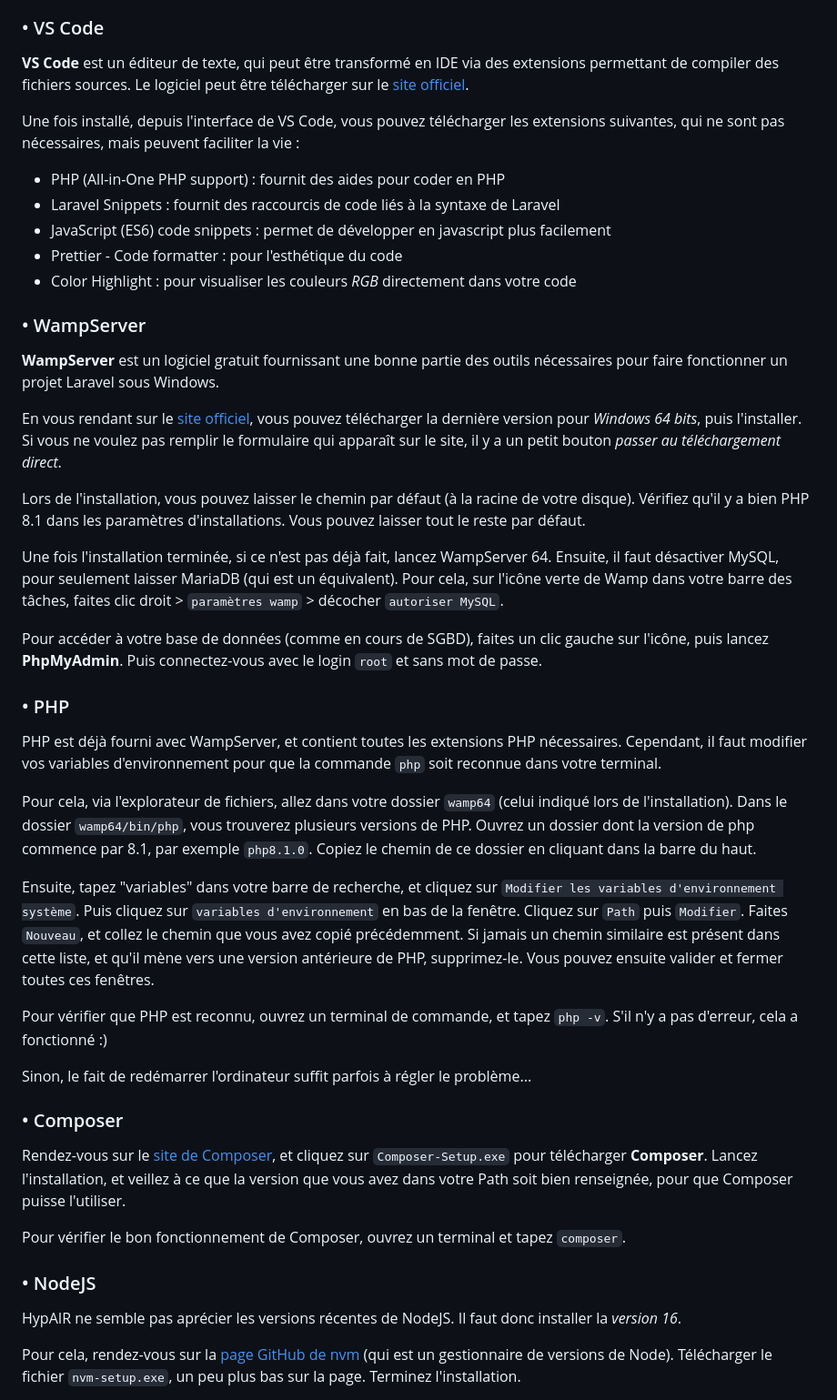
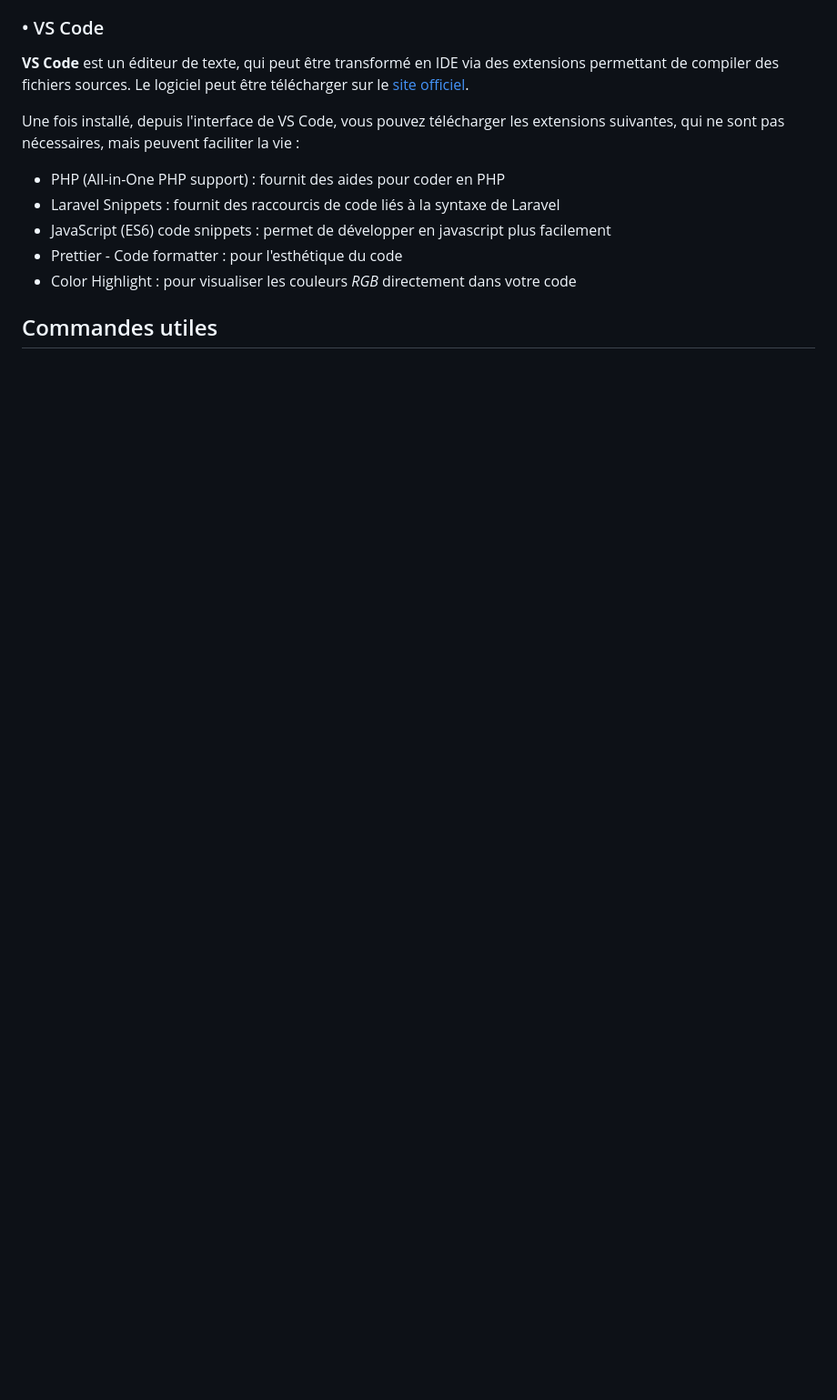
Before and after one commit to RedPoulosopher/HYPAIR, a Markdown page: README.md, the part around one of its changes. Shown at 91% size. Rendered like a GitHub page; blank space fills up the shorter version.

```diff
--- a/README.md
+++ b/README.md
@@ -47,36 +47,5 @@ Une fois installé, depuis l'interface de VS Code, vous pouvez télécharger les
 - Prettier - Code formatter : pour l'esthétique du code
 - Color Highlight : pour visualiser les couleurs *RGB* directement dans votre code
 
-### • WampServer
-**WampServer** est un logiciel gratuit fournissant une bonne partie des outils nécessaires pour faire fonctionner un projet Laravel sous Windows.
+## Commandes utiles
 
-En vous rendant sur le [site officiel](https://www.wampserver.com/), vous pouvez télécharger la dernière version pour *Windows 64 bits*, puis l'installer. Si vous ne voulez pas remplir le formulaire qui apparaît sur le site, il y a un petit bouton *passer au téléchargement direct*.
-
-Lors de l'installation, vous pouvez laisser le chemin par défaut (à la racine de votre disque). Vérifiez qu'il y a bien PHP 8.1 dans les paramètres d'installations. Vous pouvez laisser tout le reste par défaut.
-
-Une fois l'installation terminée, si ce n'est pas déjà fait, lancez WampServer 64. Ensuite, il faut désactiver MySQL, pour seulement laisser MariaDB (qui est un équivalent). Pour cela, sur l'icône verte de Wamp dans votre barre des tâches, faites clic droit > `paramètres wamp` > décocher `autoriser MySQL`.
-
-Pour accéder à votre base de données (comme en cours de SGBD), faites un clic gauche sur l'icône, puis lancez **PhpMyAdmin**. Puis connectez-vous avec le login `root` et sans mot de passe.
-
-### • PHP
-PHP est déjà fourni avec WampServer, et contient toutes les extensions PHP nécessaires. Cependant, il faut modifier vos variables d'environnement pour que la commande `php` soit reconnue dans votre terminal.
-
-Pour cela, via l'explorateur de fichiers, allez dans votre dossier `wamp64` (celui indiqué lors de l'installation). Dans le dossier `wamp64/bin/php`, vous trouverez plusieurs versions de PHP. Ouvrez un dossier dont la version de php commence par 8.1, par exemple `php8.1.0`. Copiez le chemin de ce dossier en cliquant dans la barre du haut.
-
-Ensuite, tapez "variables" dans votre barre de recherche, et cliquez sur `Modifier les variables d'environnement système`. Puis cliquez sur `variables d'environnement` en bas de la fenêtre. Cliquez sur `Path` puis `Modifier`. Faites `Nouveau`, et collez le chemin que vous avez copié précédemment. Si jamais un chemin similaire est présent dans cette liste, et qu'il mène vers une version antérieure de PHP, supprimez-le. Vous pouvez ensuite valider et fermer toutes ces fenêtres.
-
-Pour vérifier que PHP est reconnu, ouvrez un terminal de commande, et tapez `php -v`. S'il n'y a pas d'erreur, cela a fonctionné :)
-
-Sinon, le fait de redémarrer l'ordinateur suffit parfois à régler le problème...
-
-### • Composer
-Rendez-vous sur le [site de Composer](https://getcomposer.org/download/), et cliquez sur `Composer-Setup.exe` pour télécharger **Composer**.
-Lancez l'installation, et veillez à ce que la version que vous avez dans votre Path soit bien renseignée, pour que Composer puisse l'utiliser.
-
-Pour vérifier le bon fonctionnement de Composer, ouvrez un terminal et tapez `composer`.
-
-### • NodeJS
-HypAIR ne semble pas aprécier les versions récentes de NodeJS. Il faut donc installer la *version 16*.
-
-Pour cela, rendez-vous sur la [page GitHub de nvm](https://github.com/coreybutler/nvm-windows/releases) (qui est un gestionnaire de versions de Node). Télécharger le fichier `nvm-setup.exe`, un peu plus bas sur la page. Terminez l'installation.
-
```
Also changed, not shown: other parts of README.md (+2 -37 lines).
